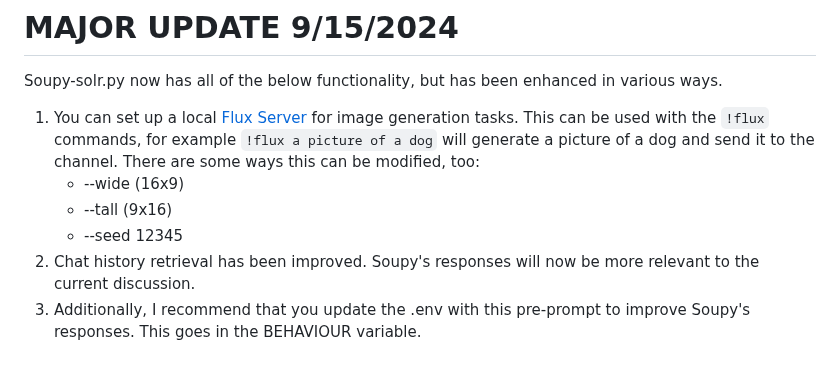
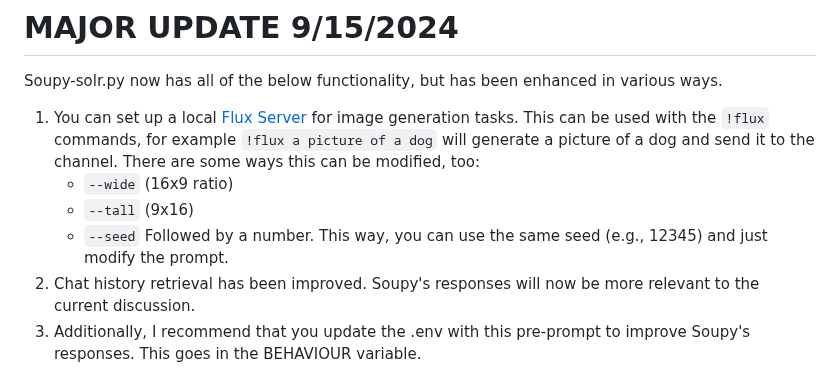
Before and after one commit to sneezeparty/soupy, a Markdown page: README.md, the part around the change. Rendered like a GitHub page.

````diff
--- a/README.md
+++ b/README.md
@@ -3,9 +3,9 @@
 Soupy-solr.py now has all of the below functionality, but has been enhanced in various ways.
 
 1. You can set up a local [Flux Server](https://github.com/black-forest-labs/flux) for image generation tasks.  This can be used with the ```!flux``` commands, for example ```!flux a picture of a dog``` will generate a picture of a dog and send it to the channel.  There are some ways this can be modified, too:
-     - --wide (16x9)
-     - --tall (9x16)
-     - --seed 12345
+     - ```--wide``` (16x9 ratio)
+     - ```--tall``` (9x16)
+     - ```--seed``` Followed by a number.  This way, you can use the same seed (e.g., 12345) and just modify the prompt.
 2. Chat history retrieval has been improved.  Soupy's responses will now be more relevant to the current discussion.
 3. Additionally, I recommend that you update the .env with this pre-prompt to improve Soupy's responses.  This goes in the BEHAVIOUR variable.
 
````
